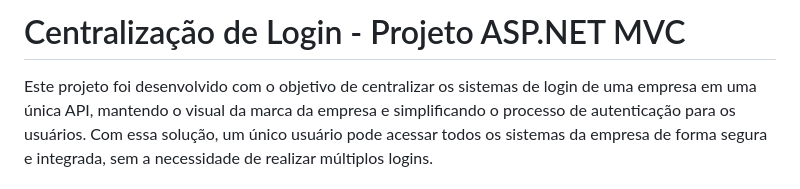
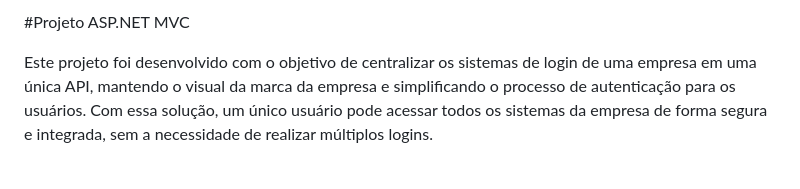
Before and after one commit to mayconbr/sistemaLogin, a Markdown page: README.md, the part around the change. Rendered like a GitHub page.

Commit message:
Atualizar o README.md

```diff
--- a/README.md
+++ b/README.md
@@ -1,4 +1,4 @@
-# Centralização de Login - Projeto ASP.NET MVC
+#Projeto ASP.NET MVC
 
 Este projeto foi desenvolvido com o objetivo de centralizar os sistemas de login de uma empresa em uma única API, mantendo o visual da marca da empresa e simplificando o processo de autenticação para os usuários. Com essa solução, um único usuário pode acessar todos os sistemas da empresa de forma segura e integrada, sem a necessidade de realizar múltiplos logins.
 
```
